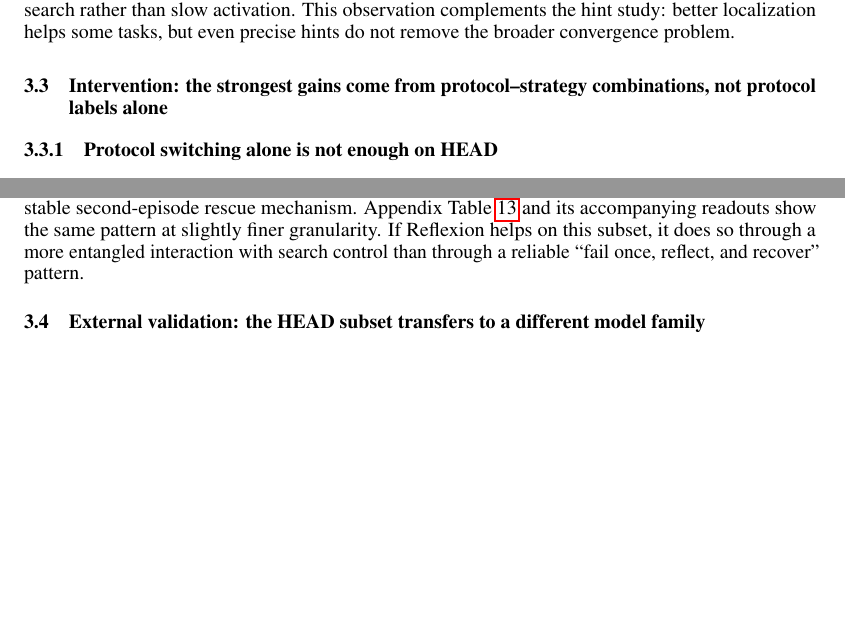
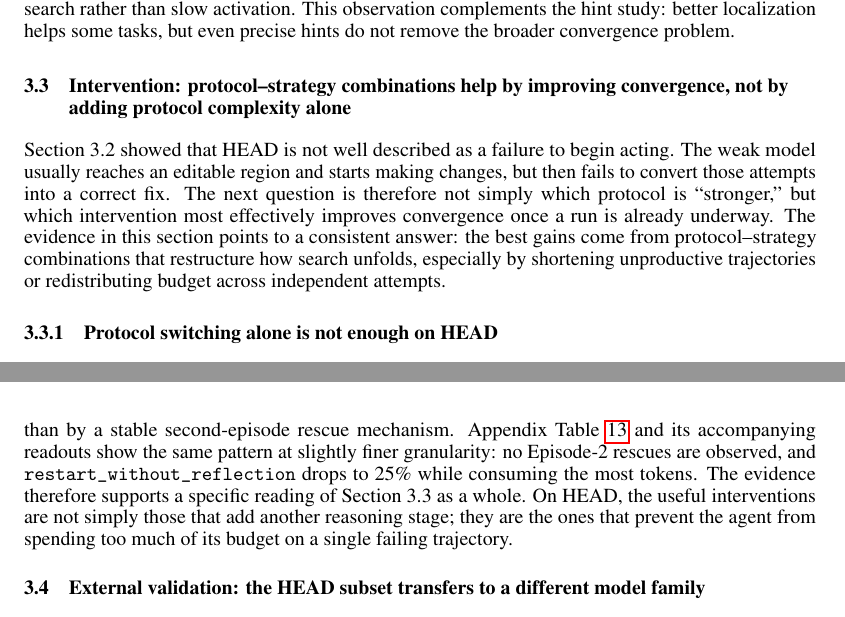
Before and after one commit to Eden-kk/291a_code_debugger_agent, a LaTeX paper (paper/course_report_for_course.tex): two parts of pages 4 and 5 of 9 before the commit and two parts of pages 4 and 6 of 9 after it, joined at a grey line, cut so that both start at the same text, the shorter picture padded with empty space. Compiled offline with pdfLaTeX.

Commit message:
Connect intervention section to convergence diagnosis

```diff
--- a/paper/course_report_for_course.tex
+++ b/paper/course_report_for_course.tex
@@ -186,7 +186,9 @@ Table~\ref{tab:trajmain} shows that weak-model failures on HEAD are not primaril
 
 These aggregates imply that HEAD is not mainly a regime where the weak model fails to locate a starting point. Instead, the weak model often reaches an editable region, begins modifying code, and still fails to convert those edits into a correct fix. The cost signature is therefore extended unsuccessful search rather than slow activation. This observation complements the hint study: better localization helps some tasks, but even precise hints do not remove the broader convergence problem.
 
-\subsection{Intervention: the strongest gains come from protocol--strategy combinations, not protocol labels alone}
+\subsection{Intervention: protocol--strategy combinations help by improving convergence, not by adding protocol complexity alone}
+
+Section 3.2 showed that HEAD is not well described as a failure to begin acting. The weak model usually reaches an editable region and starts making changes, but then fails to convert those attempts into a correct fix. The next question is therefore not simply which protocol is ``stronger,'' but which intervention most effectively improves convergence once a run is already underway. The evidence in this section points to a consistent answer: the best gains come from protocol--strategy combinations that restructure how search unfolds, especially by shortening unproductive trajectories or redistributing budget across independent attempts.
 
 \subsubsection{Protocol switching alone is not enough on HEAD}
 
@@ -260,5 +262,5 @@ The ablation does not reproduce a clear aggregate Reflexion-over-ReAct advantage
 
-This is substantively different from saying that Reflexion never helps. The narrower claim supported here is that the observed gains on HEAD20 are better explained by trajectory management than by a stable second-episode rescue mechanism. Appendix Table~\ref{tab:ablationdetail} and its accompanying readouts show the same pattern at slightly finer granularity. If Reflexion helps on this subset, it does so through a more entangled interaction with search control than through a reliable ``fail once, reflect, and recover'' pattern.
+This is substantively different from saying that Reflexion never helps. The narrower claim supported here is that the observed gains on HEAD20 are better explained by convergence management than by a stable second-episode rescue mechanism. Appendix Table~\ref{tab:ablationdetail} and its accompanying readouts show the same pattern at slightly finer granularity: no Episode-2 rescues are observed, and \texttt{restart\_without\_reflection} drops to 25\% while consuming the most tokens. The evidence therefore supports a specific reading of Section 3.3 as a whole. On HEAD, the useful interventions are not simply those that add another reasoning stage; they are the ones that prevent the agent from spending too much of its budget on a single failing trajectory.
 
 \subsection{External validation: the HEAD subset transfers to a different model family}
 
```
Also changed, not shown: paper/course_report_for_course.pdf, paper/course_report_for_course.tex (4 more changed lines).
